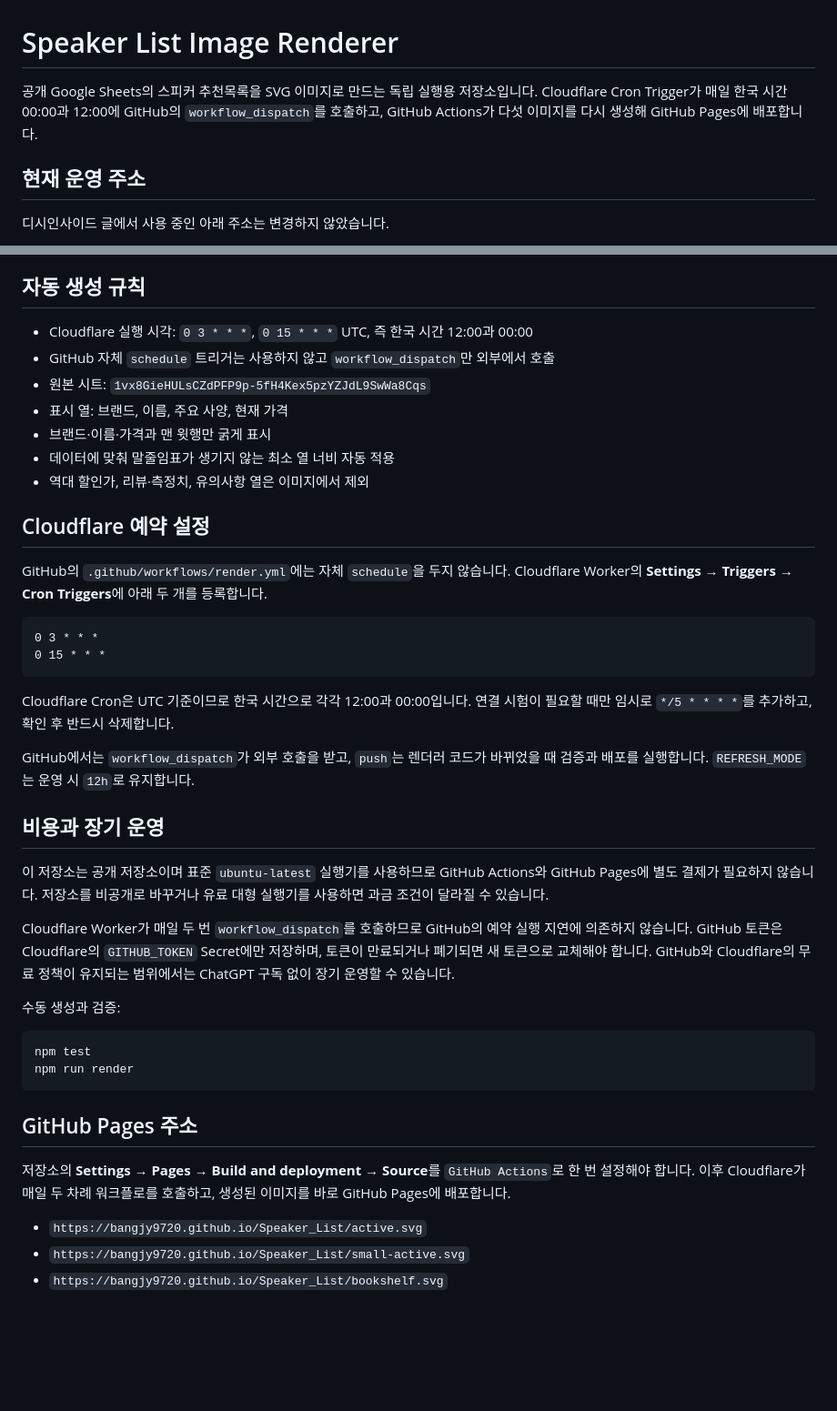
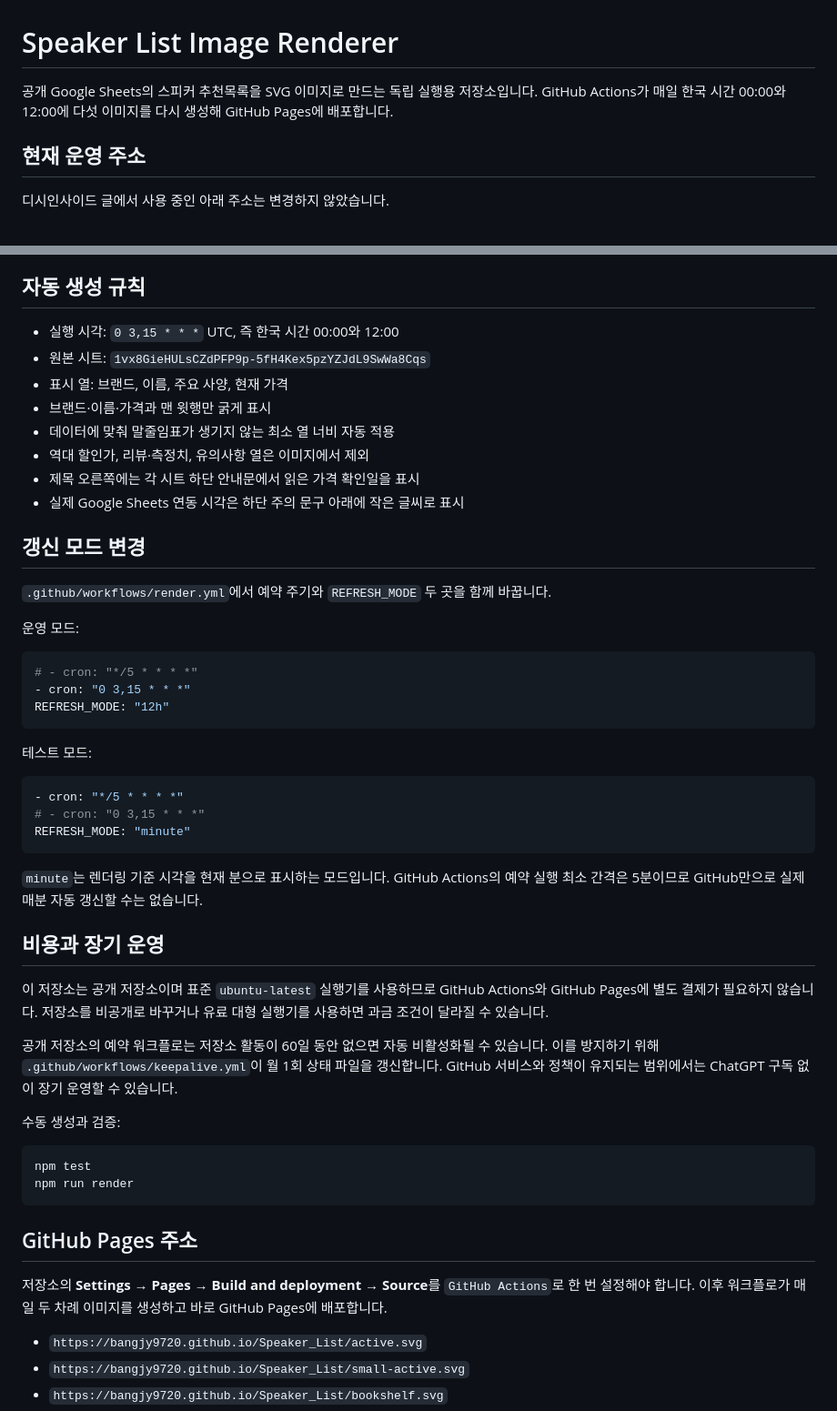
Before and after one commit to bangjy9720/Speaker_List, a Markdown page: README.md, 2 parts joined by grey strips. Shown at 91% size. Rendered like a GitHub page; blank space fills up the shorter version.

````diff
--- a/README.md
+++ b/README.md
@@ -1,7 +1,7 @@
 # Speaker List Image Renderer
 
 공개 Google Sheets의 스피커 추천목록을 SVG 이미지로 만드는 독립 실행용 저장소입니다.
-Cloudflare Cron Trigger가 매일 한국 시간 00:00과 12:00에 GitHub의 `workflow_dispatch`를 호출하고, GitHub Actions가 다섯 이미지를 다시 생성해 GitHub Pages에 배포합니다.
+GitHub Actions가 매일 한국 시간 00:00와 12:00에 다섯 이미지를 다시 생성해 GitHub Pages에 배포합니다.
 
 ## 현재 운영 주소
 
@@ -17,32 +17,42 @@ Cloudflare Cron Trigger가 매일 한국 시간 00:00과 12:00에 GitHub의 `wor
 
 ## 자동 생성 규칙
 
-- Cloudflare 실행 시각: `0 3 * * *`, `0 15 * * *` UTC, 즉 한국 시간 12:00과 00:00
-- GitHub 자체 `schedule` 트리거는 사용하지 않고 `workflow_dispatch`만 외부에서 호출
+- 실행 시각: `0 3,15 * * *` UTC, 즉 한국 시간 00:00와 12:00
 - 원본 시트: `1vx8GieHULsCZdPFP9p-5fH4Kex5pzYZJdL9SwWa8Cqs`
 - 표시 열: 브랜드, 이름, 주요 사양, 현재 가격
 - 브랜드·이름·가격과 맨 윗행만 굵게 표시
 - 데이터에 맞춰 말줄임표가 생기지 않는 최소 열 너비 자동 적용
 - 역대 할인가, 리뷰·측정치, 유의사항 열은 이미지에서 제외
+- 제목 오른쪽에는 각 시트 하단 안내문에서 읽은 가격 확인일을 표시
+- 실제 Google Sheets 연동 시각은 하단 주의 문구 아래에 작은 글씨로 표시
 
-## Cloudflare 예약 설정
+## 갱신 모드 변경
 
-GitHub의 `.github/workflows/render.yml`에는 자체 `schedule`을 두지 않습니다. Cloudflare Worker의 **Settings → Triggers → Cron Triggers**에 아래 두 개를 등록합니다.
+`.github/workflows/render.yml`에서 예약 주기와 `REFRESH_MODE` 두 곳을 함께 바꿉니다.
 
-```text
-0 3 * * *
-0 15 * * *
+운영 모드:
+
+```yaml
+# - cron: "*/5 * * * *"
+- cron: "0 3,15 * * *"
+REFRESH_MODE: "12h"
 ```
 
-Cloudflare Cron은 UTC 기준이므로 한국 시간으로 각각 12:00과 00:00입니다. 연결 시험이 필요할 때만 임시로 `*/5 * * * *`를 추가하고, 확인 후 반드시 삭제합니다.
+테스트 모드:
 
-GitHub에서는 `workflow_dispatch`가 외부 호출을 받고, `push`는 렌더러 코드가 바뀌었을 때 검증과 배포를 실행합니다. `REFRESH_MODE`는 운영 시 `12h`로 유지합니다.
+```yaml
+- cron: "*/5 * * * *"
+# - cron: "0 3,15 * * *"
+REFRESH_MODE: "minute"
+```
+
+`minute`는 렌더링 기준 시각을 현재 분으로 표시하는 모드입니다. GitHub Actions의 예약 실행 최소 간격은 5분이므로 GitHub만으로 실제 매분 자동 갱신할 수는 없습니다.
 
 ## 비용과 장기 운영
 
 이 저장소는 공개 저장소이며 표준 `ubuntu-latest` 실행기를 사용하므로 GitHub Actions와 GitHub Pages에 별도 결제가 필요하지 않습니다. 저장소를 비공개로 바꾸거나 유료 대형 실행기를 사용하면 과금 조건이 달라질 수 있습니다.
 
-Cloudflare Worker가 매일 두 번 `workflow_dispatch`를 호출하므로 GitHub의 예약 실행 지연에 의존하지 않습니다. GitHub 토큰은 Cloudflare의 `GITHUB_TOKEN` Secret에만 저장하며, 토큰이 만료되거나 폐기되면 새 토큰으로 교체해야 합니다. GitHub와 Cloudflare의 무료 정책이 유지되는 범위에서는 ChatGPT 구독 없이 장기 운영할 수 있습니다.
+공개 저장소의 예약 워크플로는 저장소 활동이 60일 동안 없으면 자동 비활성화될 수 있습니다. 이를 방지하기 위해 `.github/workflows/keepalive.yml`이 월 1회 상태 파일을 갱신합니다. GitHub 서비스와 정책이 유지되는 범위에서는 ChatGPT 구독 없이 장기 운영할 수 있습니다.
 
 수동 생성과 검증:
 
@@ -53,7 +63,7 @@ npm run render
 
 ## GitHub Pages 주소
 
-저장소의 **Settings → Pages → Build and deployment → Source**를 `GitHub Actions`로 한 번 설정해야 합니다. 이후 Cloudflare가 매일 두 차례 워크플로를 호출하고, 생성된 이미지를 바로 GitHub Pages에 배포합니다.
+저장소의 **Settings → Pages → Build and deployment → Source**를 `GitHub Actions`로 한 번 설정해야 합니다. 이후 워크플로가 매일 두 차례 이미지를 생성하고 바로 GitHub Pages에 배포합니다.
 
 - `https://bangjy9720.github.io/Speaker_List/active.svg`
 - `https://bangjy9720.github.io/Speaker_List/small-active.svg`
````
